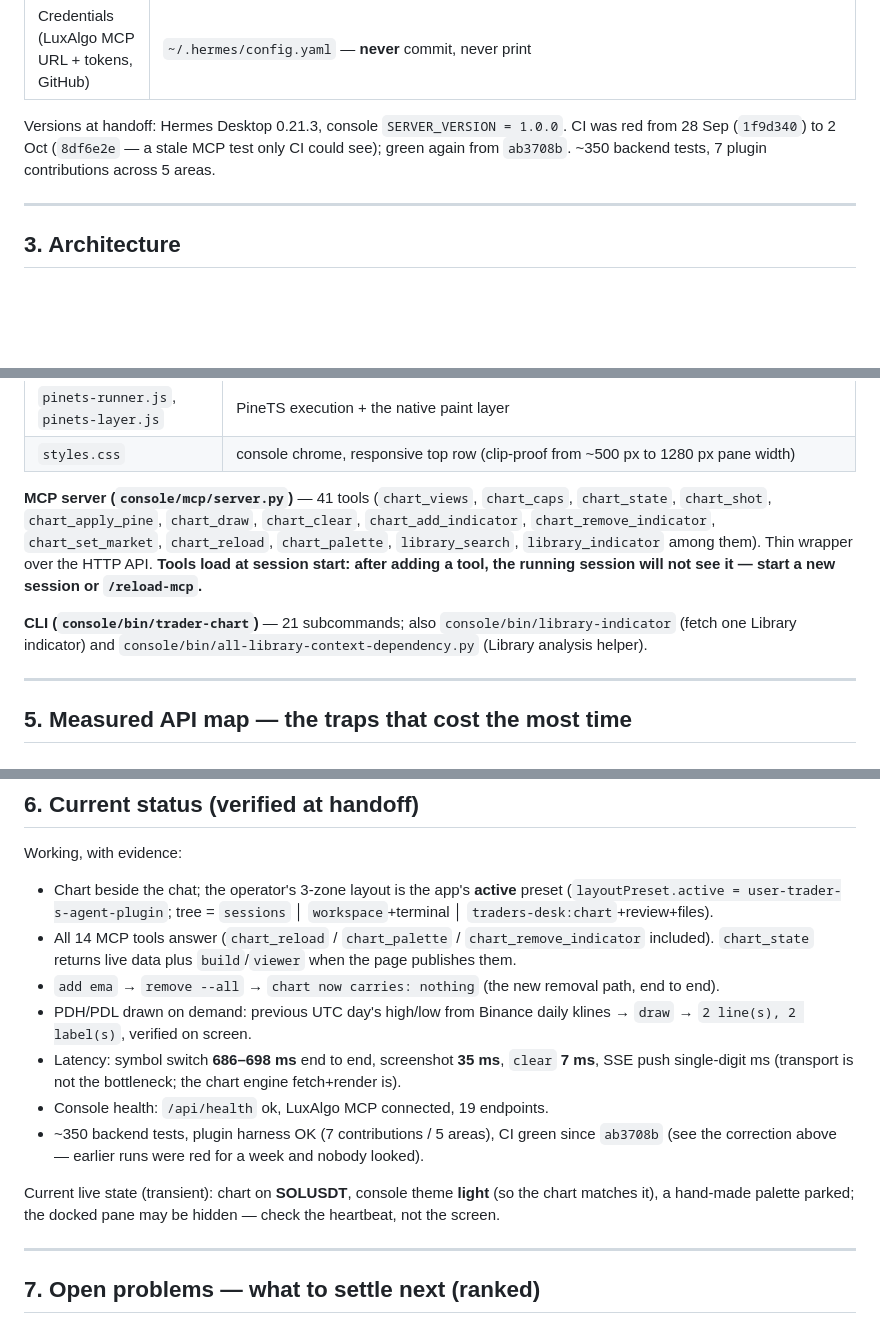
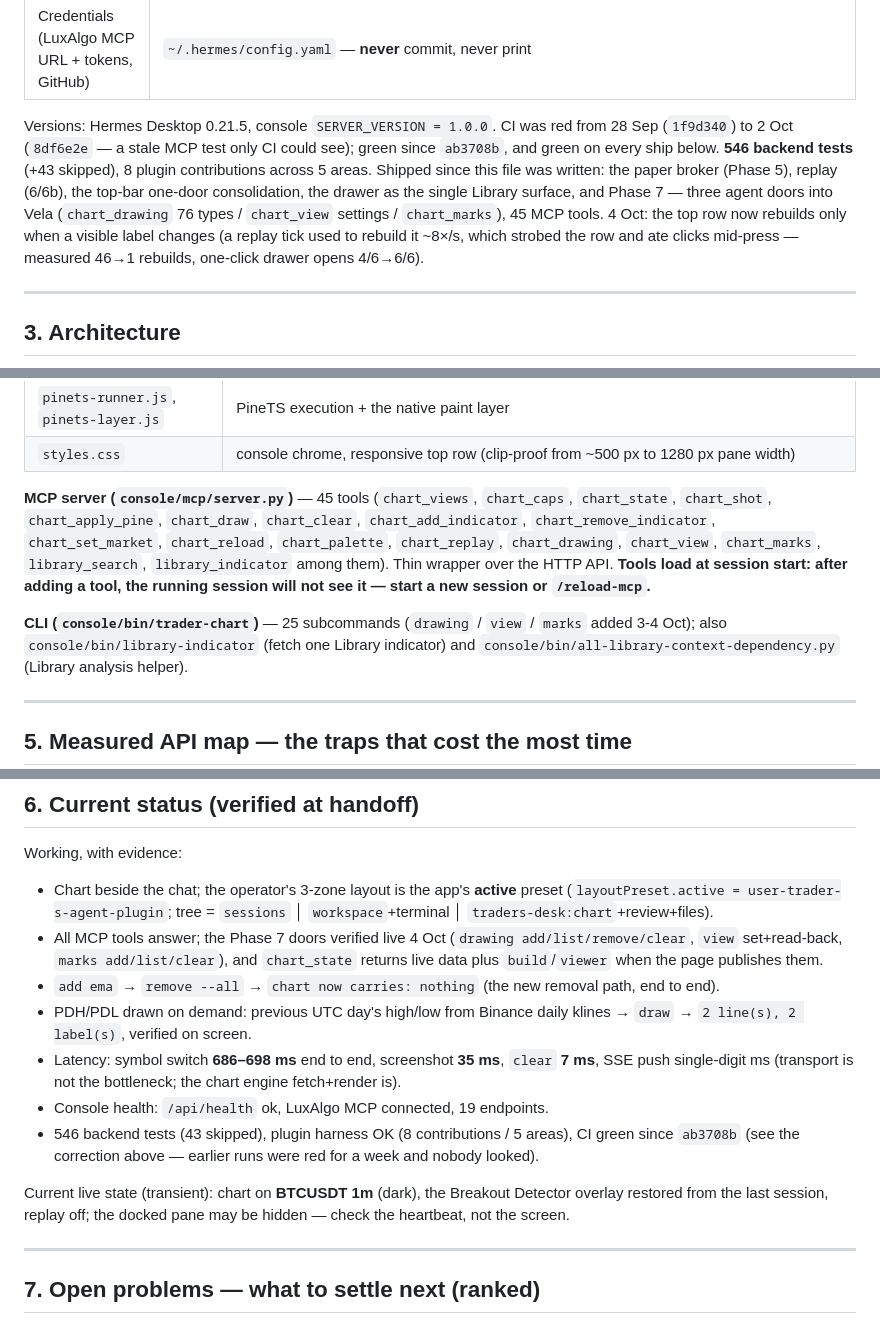
Before and after one commit to godzillacode0000/tradersagent-plugin, a Markdown page: docs/HANDOFF.md, 3 parts joined by grey strips. GitHub-like rendering; blank space fills up the shorter version.

Commit message:
HANDOFF.md: bump the SHA and bring the facts current — 546 tests, 45 MCP tools, 25 CLI subcommands, the Phase 7 doors and the 4 Oct row-rebuild guard

```diff
--- a/docs/HANDOFF.md
+++ b/docs/HANDOFF.md
@@ -44,10 +44,14 @@ native tools.
 | Plugin id / pane id | `traders-desk` / `traders-desk:chart` |
 | Credentials (LuxAlgo MCP URL + tokens, GitHub) | `~/.hermes/config.yaml` — **never** commit, never print |
 
-Versions at handoff: Hermes Desktop 0.21.3, console `SERVER_VERSION = 1.0.0`. CI was red from
-28 Sep (`1f9d340`) to 2 Oct (`8df6e2e` — a stale MCP test only CI could see); green again from `ab3708b`.
-~350 backend tests,
-7 plugin contributions across 5 areas.
+Versions: Hermes Desktop 0.21.5, console `SERVER_VERSION = 1.0.0`. CI was red from
+28 Sep (`1f9d340`) to 2 Oct (`8df6e2e` — a stale MCP test only CI could see); green since `ab3708b`, and
+green on every ship below. **546 backend tests** (+43 skipped), 8 plugin contributions across 5 areas.
+Shipped since this file was written: the paper broker (Phase 5), replay (6/6b), the top-bar one-door
+consolidation, the drawer as the single Library surface, and Phase 7 — three agent doors into Vela
+(`chart_drawing` 76 types / `chart_view` settings / `chart_marks`), 45 MCP tools. 4 Oct: the top row
+now rebuilds only when a visible label changes (a replay tick used to rebuild it ~8×/s, which strobed
+the row and ate clicks mid-press — measured 46→1 rebuilds, one-click drawer opens 4/6→6/6).
 
 ---
 
@@ -200,13 +204,14 @@ short note with the way out instead of failing silently.
 | `pinets-runner.js`, `pinets-layer.js` | PineTS execution + the native paint layer |
 | `styles.css` | console chrome, responsive top row (clip-proof from ~500 px to 1280 px pane width) |
 
-**MCP server (`console/mcp/server.py`)** — 41 tools (`chart_views`, `chart_caps`, `chart_state`,
+**MCP server (`console/mcp/server.py`)** — 45 tools (`chart_views`, `chart_caps`, `chart_state`,
 `chart_shot`, `chart_apply_pine`, `chart_draw`, `chart_clear`, `chart_add_indicator`,
-`chart_remove_indicator`, `chart_set_market`, `chart_reload`, `chart_palette`, `library_search`,
+`chart_remove_indicator`, `chart_set_market`, `chart_reload`, `chart_palette`, `chart_replay`,
+`chart_drawing`, `chart_view`, `chart_marks`, `library_search`,
 `library_indicator` among them). Thin wrapper over the HTTP API. **Tools load at session start: after adding a
 tool, the running session will not see it — start a new session or `/reload-mcp`.**
 
-**CLI (`console/bin/trader-chart`)** — 21 subcommands; also `console/bin/library-indicator` (fetch one
+**CLI (`console/bin/trader-chart`)** — 25 subcommands (`drawing` / `view` / `marks` added 3-4 Oct); also `console/bin/library-indicator` (fetch one
 Library indicator) and `console/bin/all-library-context-dependency.py` (Library analysis helper).
 
 ---
@@ -249,19 +254,20 @@ Working, with evidence:
 - Chart beside the chat; the operator's 3-zone layout is the app's **active** preset
   (`layoutPreset.active = user-trader-s-agent-plugin`; tree = `sessions` │ `workspace`+terminal │
   `traders-desk:chart`+review+files).
-- All 14 MCP tools answer (`chart_reload` / `chart_palette` / `chart_remove_indicator` included).
-  `chart_state` returns live data plus `build`/`viewer` when the page publishes them.
+- All MCP tools answer; the Phase 7 doors verified live 4 Oct (`drawing add/list/remove/clear`,
+  `view` set+read-back, `marks add/list/clear`), and `chart_state` returns live data plus `build`/`viewer`
+  when the page publishes them.
 - `add ema` → `remove --all` → `chart now carries: nothing` (the new removal path, end to end).
 - PDH/PDL drawn on demand: previous UTC day's high/low from Binance daily klines → `draw` →
   `2 line(s), 2 label(s)`, verified on screen.
 - Latency: symbol switch **686–698 ms** end to end, screenshot **35 ms**, `clear` **7 ms**, SSE push
   single-digit ms (transport is not the bottleneck; the chart engine fetch+render is).
 - Console health: `/api/health` ok, LuxAlgo MCP connected, 19 endpoints.
-- ~350 backend tests, plugin harness OK (7 contributions / 5 areas), CI green since `ab3708b`
+- 546 backend tests (43 skipped), plugin harness OK (8 contributions / 5 areas), CI green since `ab3708b`
   (see the correction above — earlier runs were red for a week and nobody looked).
 
-Current live state (transient): chart on **SOLUSDT**, console theme **light** (so the chart matches it),
-a hand-made palette parked; the docked pane may be hidden — check the heartbeat, not the screen.
+Current live state (transient): chart on **BTCUSDT 1m** (dark), the Breakout Detector overlay restored
+from the last session, replay off; the docked pane may be hidden — check the heartbeat, not the screen.
 
 ---
 
```
Also changed, not shown: other parts of docs/HANDOFF.md (+4 -3 lines).
